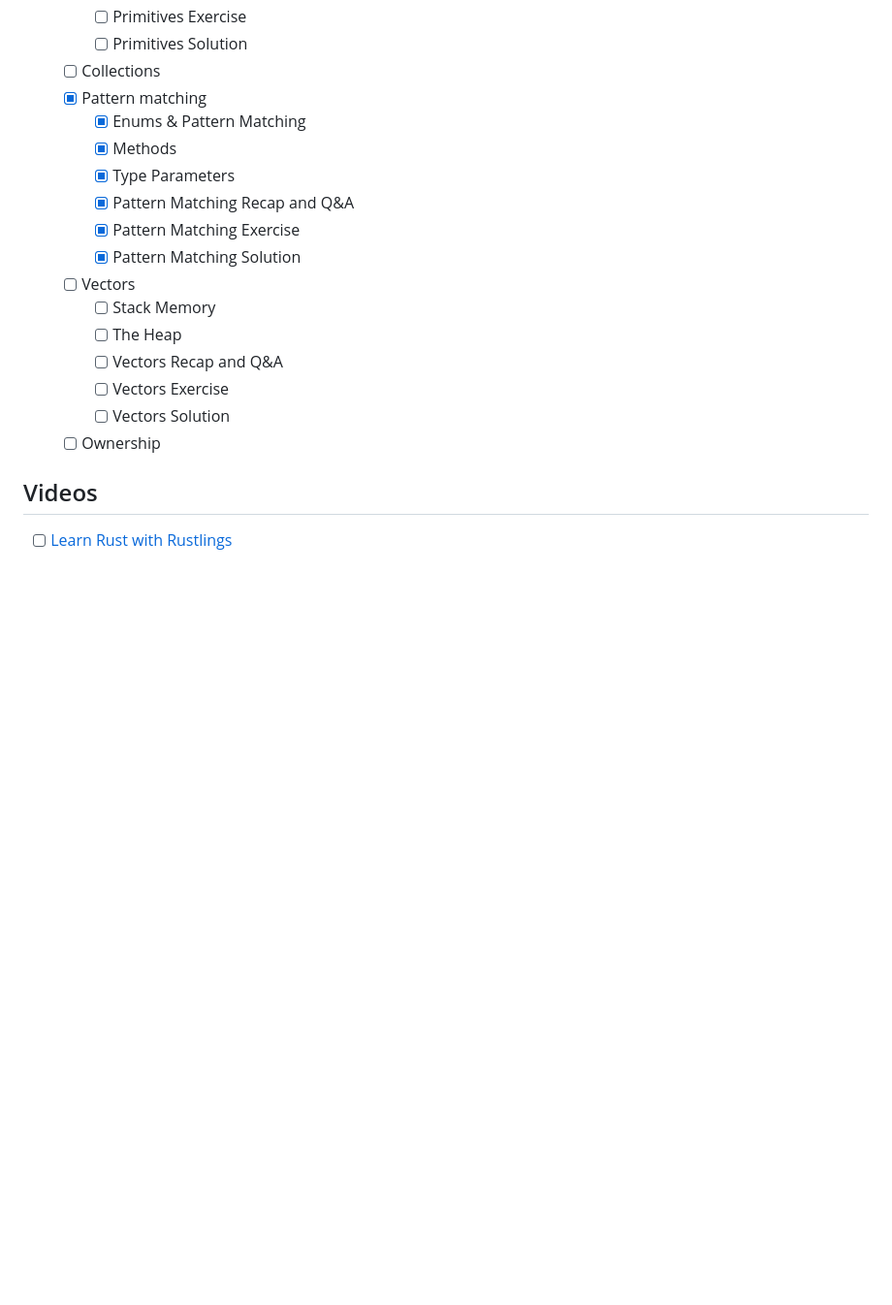
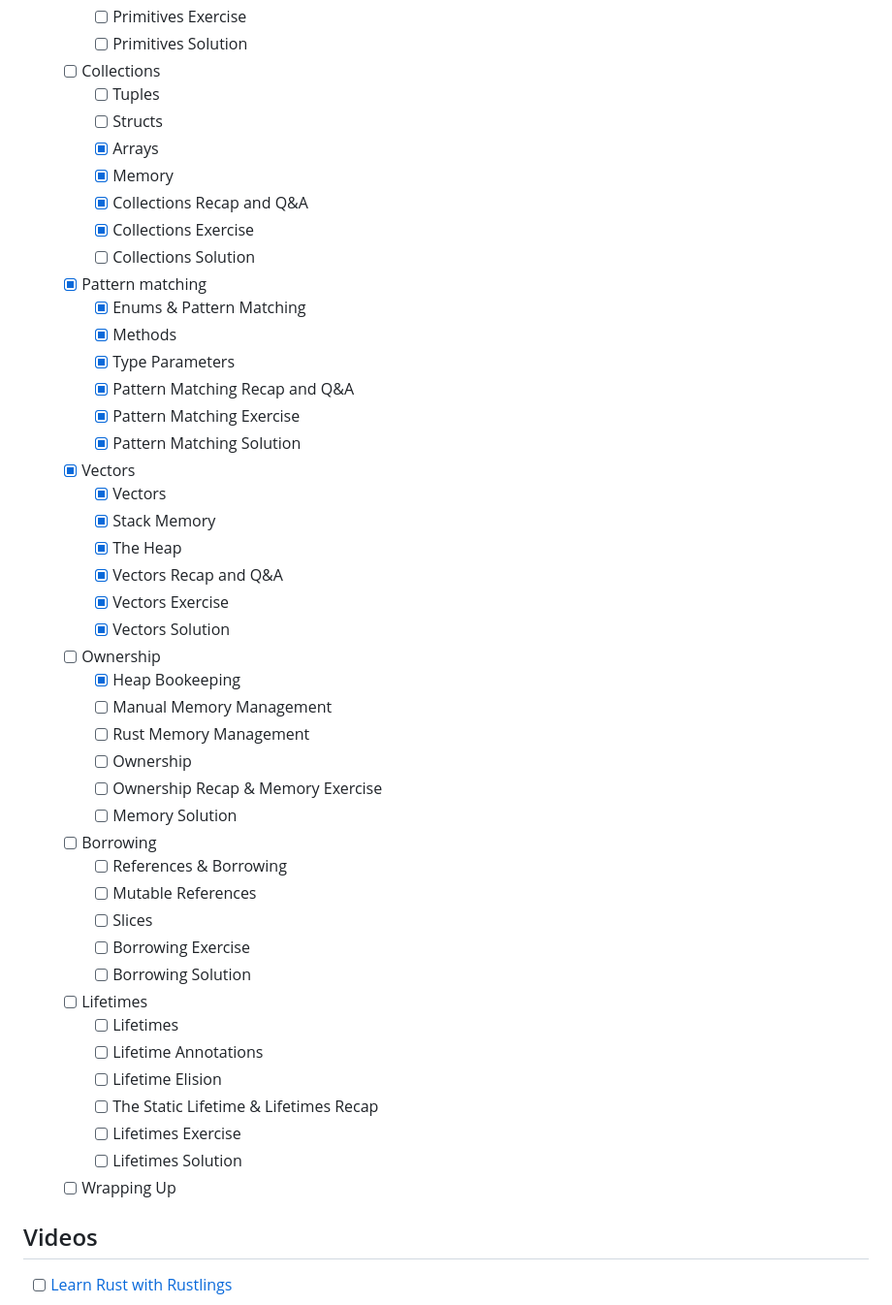
Before and after one commit to melaniebrgr/learning-computer-science, a Markdown page: 04-rust/materials.md, the part around the change. Shown at 97% size. Rendered like a GitHub page; blank space fills up the shorter version.

Commit message:
docs(rust): :memo:

```diff
--- a/04-rust/materials.md
+++ b/04-rust/materials.md
@@ -203,6 +203,13 @@ WARNING: No more materials are allowed!
     - [ ] Primitives Exercise
     - [ ] Primitives Solution
   - [ ] Collections
+    - [ ] Tuples
+    - [ ] Structs
+    - [x] Arrays
+    - [x] Memory
+    - [x] Collections Recap and Q&A
+    - [x] Collections Exercise
+    - [ ] Collections Solution
   - [x] Pattern matching
     - [x] Enums & Pattern Matching
     - [x] Methods
@@ -210,13 +217,34 @@ WARNING: No more materials are allowed!
     - [x] Pattern Matching Recap and Q&A
     - [x] Pattern Matching Exercise
     - [x] Pattern Matching Solution
-  - [ ] Vectors
-    - [ ] Stack Memory
-    - [ ] The Heap
-    - [ ] Vectors Recap and Q&A
-    - [ ] Vectors Exercise
-    - [ ] Vectors Solution
+  - [x] Vectors
+    - [x] Vectors
+    - [x] Stack Memory
+    - [x] The Heap
+    - [x] Vectors Recap and Q&A
+    - [x] Vectors Exercise
+    - [x] Vectors Solution
   - [ ] Ownership
+    - [x] Heap Bookeeping
+    - [ ] Manual Memory Management
+    - [ ] Rust Memory Management
+    - [ ] Ownership
+    - [ ] Ownership Recap & Memory Exercise
+    - [ ] Memory Solution
+  - [ ] Borrowing
+    - [ ] References & Borrowing
+    - [ ] Mutable References
+    - [ ] Slices
+    - [ ] Borrowing Exercise
+    - [ ] Borrowing Solution
+  - [ ] Lifetimes
+    - [ ] Lifetimes
+    - [ ] Lifetime Annotations
+    - [ ] Lifetime Elision
+    - [ ] The Static Lifetime & Lifetimes Recap
+    - [ ] Lifetimes Exercise
+    - [ ] Lifetimes Solution
+  - [ ] Wrapping Up
 
 ## Videos
 
```
Also changed, not shown: 04-rust/02-vectors-iterators.md (+42 -37 lines), 04-rust/08-strings.md (+1 -1 lines).
